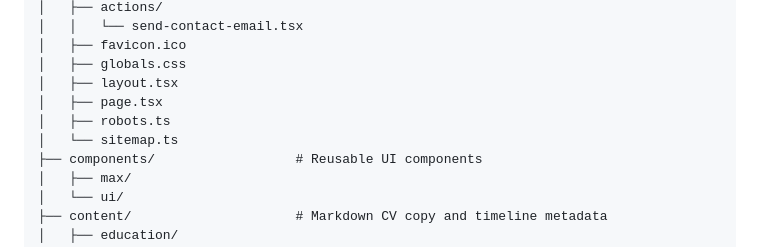
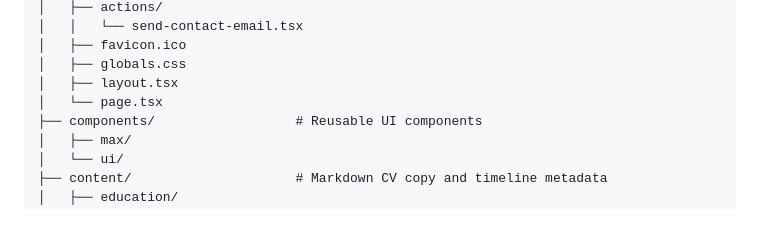
Before and after one commit to maxwillkelly/maxwillkelly-dotcom, a Markdown page: README.md, the part around the change. Drawn GitHub-style; blank space fills up the shorter version.

Commit message:
docs: omit routing metadata from project structure

```diff
--- a/README.md
+++ b/README.md
@@ -36,9 +36,7 @@ src/
 │   ├── favicon.ico
 │   ├── globals.css
 │   ├── layout.tsx
-│   ├── page.tsx
-│   ├── robots.ts
-│   └── sitemap.ts
+│   └── page.tsx
 ├── components/                  # Reusable UI components
 │   ├── max/
 │   └── ui/
```
